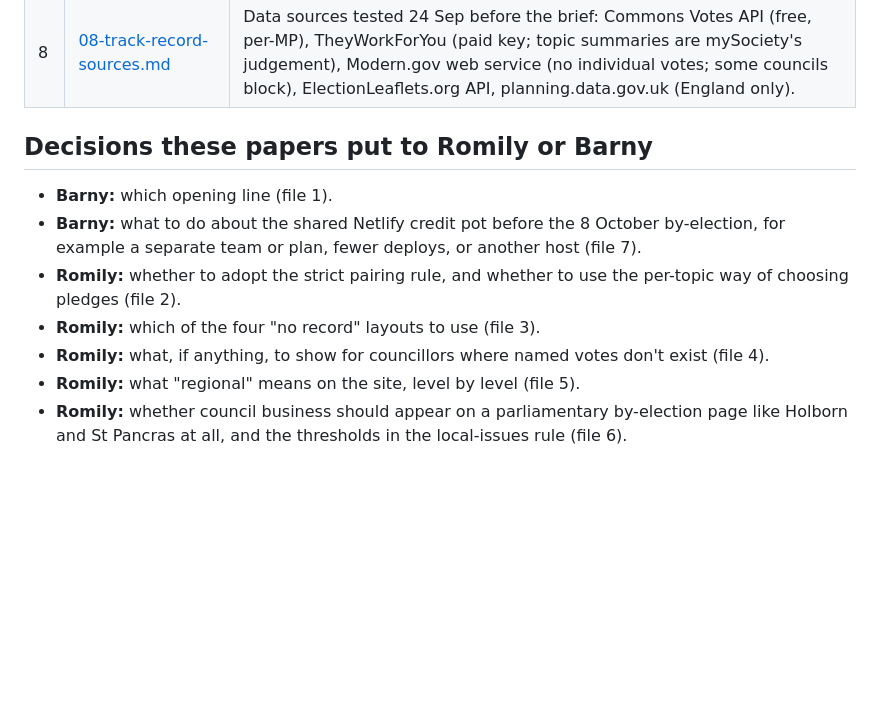
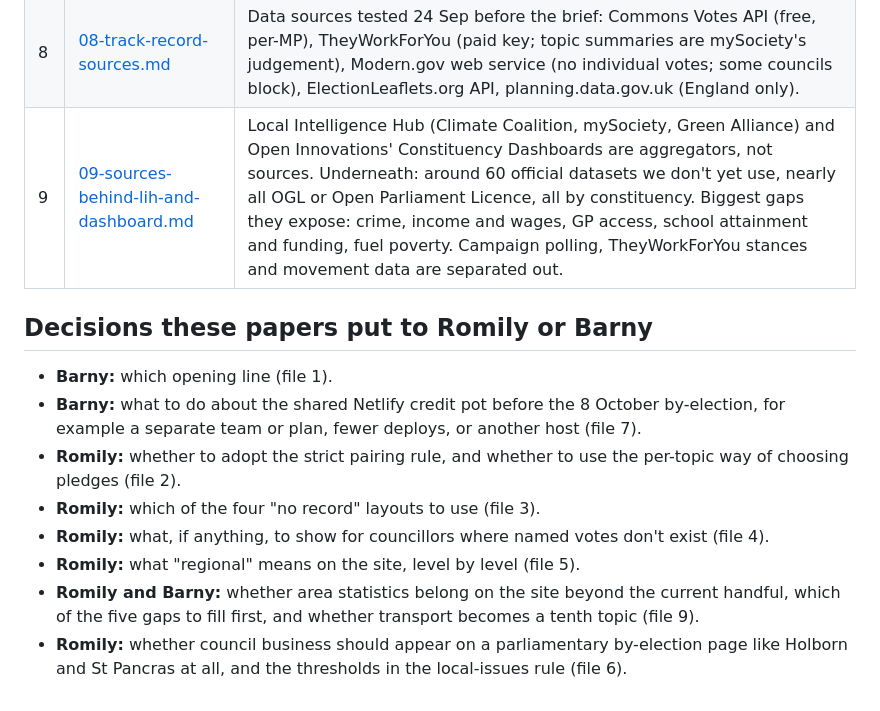
Before and after one commit to highlyvisual/voter-app, a Markdown page: docs/research/INDEX.md, the part around the change. Rendered like a GitHub page; blank space fills up the shorter version.

```diff
--- a/docs/research/INDEX.md
+++ b/docs/research/INDEX.md
@@ -14,6 +14,7 @@
 | 6 | [06-local-issues-rule.md](06-local-issues-rule.md) | Five of the eight councils run Modern.gov with an open web service. South Staffordshire uses CMIS, Stirling posts PDFs only, and Camden was blocked from our test environment. A code-ready draft rule was run on Queen's Park (Brighton and Hove). The only item tied to that ward was a pub licence. Every judgement the rule still needs is listed. |
 | 7 | [07-running-costs.md](07-running-costs.md) | The site shares a $9/month, 1,000-credit Netlify pot with 27 other sites. It has run out every month since June, and all sites were suspended at 10:08 UTC on 24 Sep (the site was back by 10:22). Each production deploy costs 15 credits. Rough monthly costs for Netlify, Vercel, Cloudflare and Supabase are set out under stated assumptions; no vendor is picked. |
 | 8 | [08-track-record-sources.md](08-track-record-sources.md) | Data sources tested 24 Sep before the brief: Commons Votes API (free, per-MP), TheyWorkForYou (paid key; topic summaries are mySociety's judgement), Modern.gov web service (no individual votes; some councils block), ElectionLeaflets.org API, planning.data.gov.uk (England only). |
+| 9 | [09-sources-behind-lih-and-dashboard.md](09-sources-behind-lih-and-dashboard.md) | Local Intelligence Hub (Climate Coalition, mySociety, Green Alliance) and Open Innovations' Constituency Dashboards are aggregators, not sources. Underneath: around 60 official datasets we don't yet use, nearly all OGL or Open Parliament Licence, all by constituency. Biggest gaps they expose: crime, income and wages, GP access, school attainment and funding, fuel poverty. Campaign polling, TheyWorkForYou stances and movement data are separated out. |
 
 ## Decisions these papers put to Romily or Barny
 
@@ -23,4 +24,5 @@
 - **Romily:** which of the four "no record" layouts to use (file 3).
 - **Romily:** what, if anything, to show for councillors where named votes don't exist (file 4).
 - **Romily:** what "regional" means on the site, level by level (file 5).
+- **Romily and Barny:** whether area statistics belong on the site beyond the current handful, which of the five gaps to fill first, and whether transport becomes a tenth topic (file 9).
 - **Romily:** whether council business should appear on a parliamentary by-election page like Holborn and St Pancras at all, and the thresholds in the local-issues rule (file 6).
```
Also changed, not shown: docs/research/09-sources-behind-lih-and-dashboard.md (added, +163 -0 lines).
